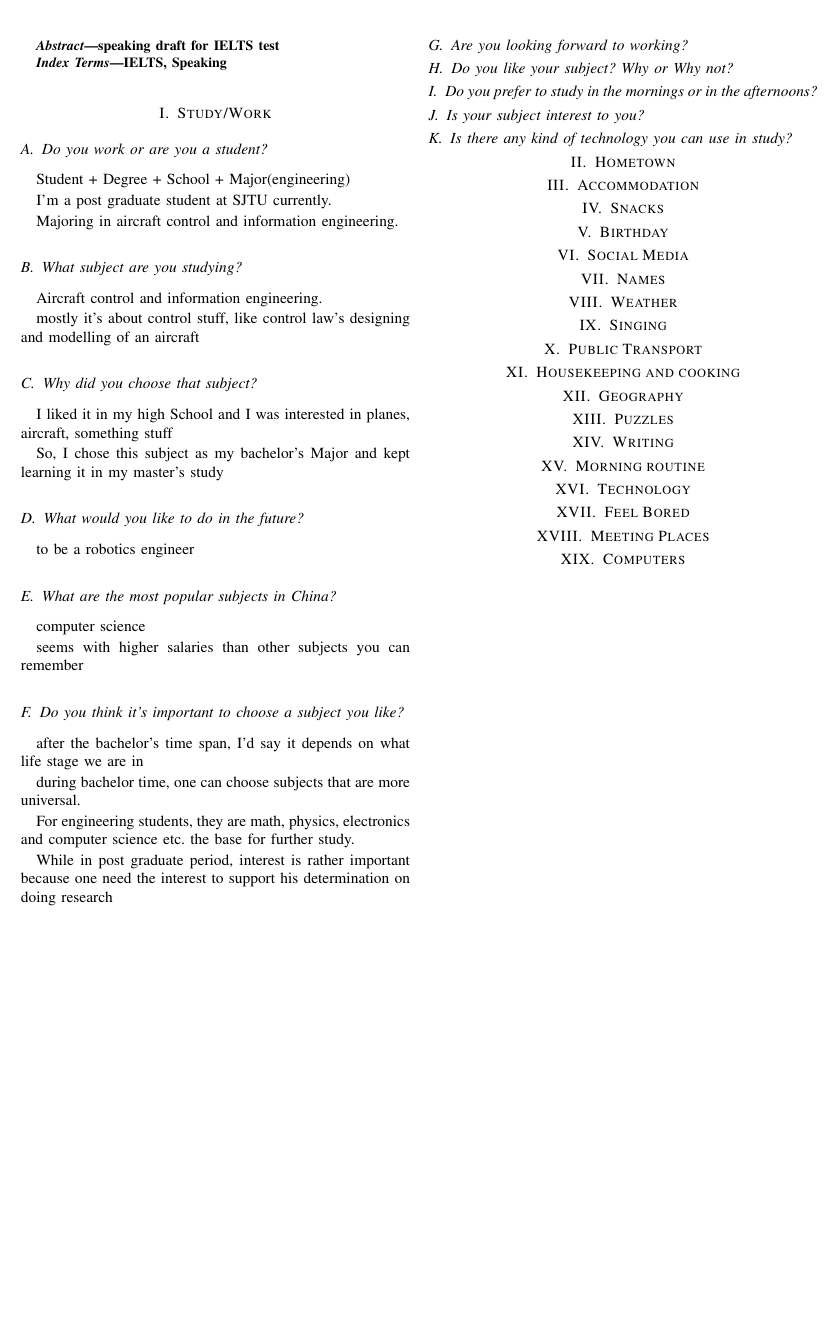
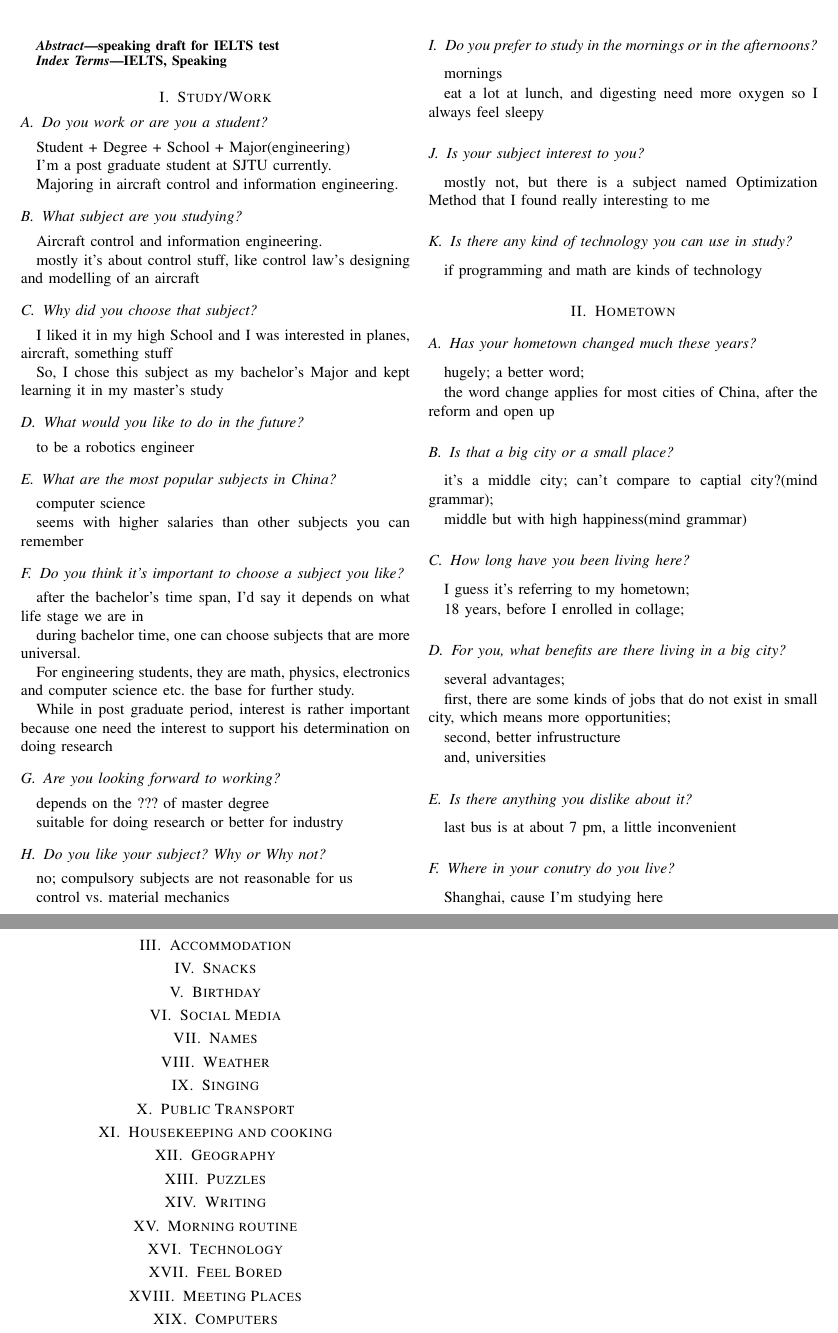
Before and after one commit to JaimeParker/IGRELTS, a LaTeX paper (IELTS_Speaking_Drafts/part1.tex): part of the page before the commit and two parts of pages 1 and 2 of 2 after it, the two joined at a grey line, cut so that both start at the same text, the shorter picture padded with empty space. Compiled offline with pdfLaTeX; a missing font is replaced by an installed copy or a similar font; a LaTeX package or settings file that is missing is left out.

Commit message:
finish speaking draft part1 hometown(for now)

```diff
--- a/IELTS_Speaking_Drafts/part1.tex
+++ b/IELTS_Speaking_Drafts/part1.tex
@@ -80,23 +80,59 @@ the base for further study.
 While in post graduate period, interest is rather important because
 one need the interest to support his determination on doing research
 
+\subsection{Are you looking forward to working?}
+depends on the ??? of master degree
 
-
-
-\subsection{Are you looking forward to working?}
-
-
+suitable for doing research or better for industry
 
 \subsection{Do you like your subject? Why or Why not?}
+no; compulsory subjects are not reasonable for us
+
+control vs. material mechanics
 
 \subsection{Do you prefer to study in the mornings or in the afternoons?}
+mornings
+
+eat a lot at lunch, and digesting need more oxygen so I always feel sleepy
 
 \subsection{Is your subject interest to you?}
+mostly not, but there is a subject named Optimization Method that I found really interesting to me
 
 \subsection{Is there any kind of technology you can use in study?}
-
+if programming and math are kinds of technology
 
 \section{Hometown}
+
+\subsection{Has your hometown changed much these years?}
+hugely; a better word;
+
+the word change applies for most cities of China, after the reform and open up
+
+\subsection{Is that a big city or a small place?}
+it's a middle city;
+can't compare to captial city?(mind grammar);
+
+middle but with high happiness(mind grammar)
+
+\subsection{How long have you been living here?}
+I guess it's referring to my hometown;
+
+18 years, before I enrolled in collage;
+
+\subsection{For you, what benefits are there living in a big city?}
+several advantages;
+
+first, there are some kinds of jobs that do not exist in small city, which means more opportunities;
+
+second, better infrustructure
+
+and, universities
+
+\subsection{Is there anything you dislike about it?}
+last bus is at about 7 pm, a little inconvenient
+
+\subsection{Where in your conutry do you live?}
+Shanghai, cause I'm studying here
 
 \section{Accommodation}
 
```
